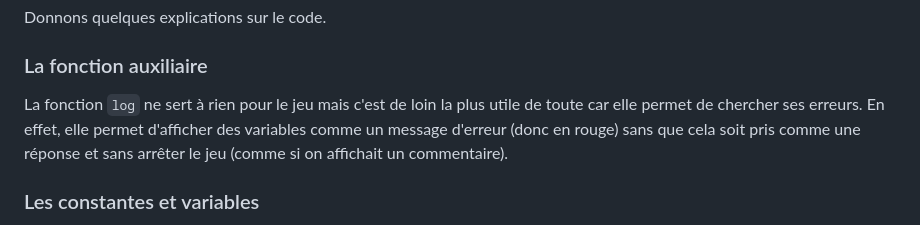
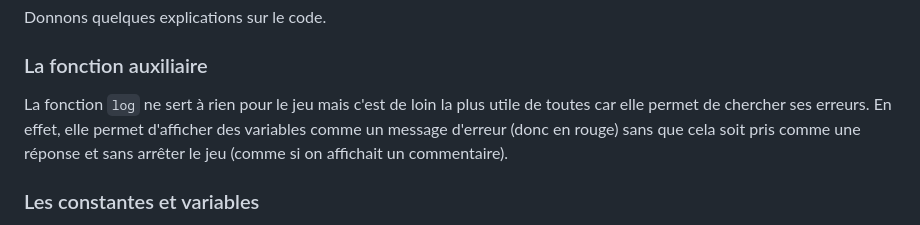
Before and after one commit to matcianfa/playground-X1rXTswJ, a Markdown page: Projets/Code_a_la_mode.md, the part around the change. Drawn GitHub-style.

```diff
--- a/Projets/Code_a_la_mode.md
+++ b/Projets/Code_a_la_mode.md
@@ -22,7 +22,7 @@ Donnons quelques explications sur le code.
 
 ### La fonction auxiliaire
 
-La fonction `log` ne sert à rien pour le jeu mais c'est de loin la plus utile de toute car elle permet de chercher ses erreurs. En effet, elle permet d'afficher des variables comme un message d'erreur (donc en rouge) sans que cela soit pris comme une réponse et sans arrêter le jeu (comme si on affichait un commentaire).
+La fonction `log` ne sert à rien pour le jeu mais c'est de loin la plus utile de toutes car elle permet de chercher ses erreurs. En effet, elle permet d'afficher des variables comme un message d'erreur (donc en rouge) sans que cela soit pris comme une réponse et sans arrêter le jeu (comme si on affichait un commentaire).
 
 ### Les constantes et variables
 
```
